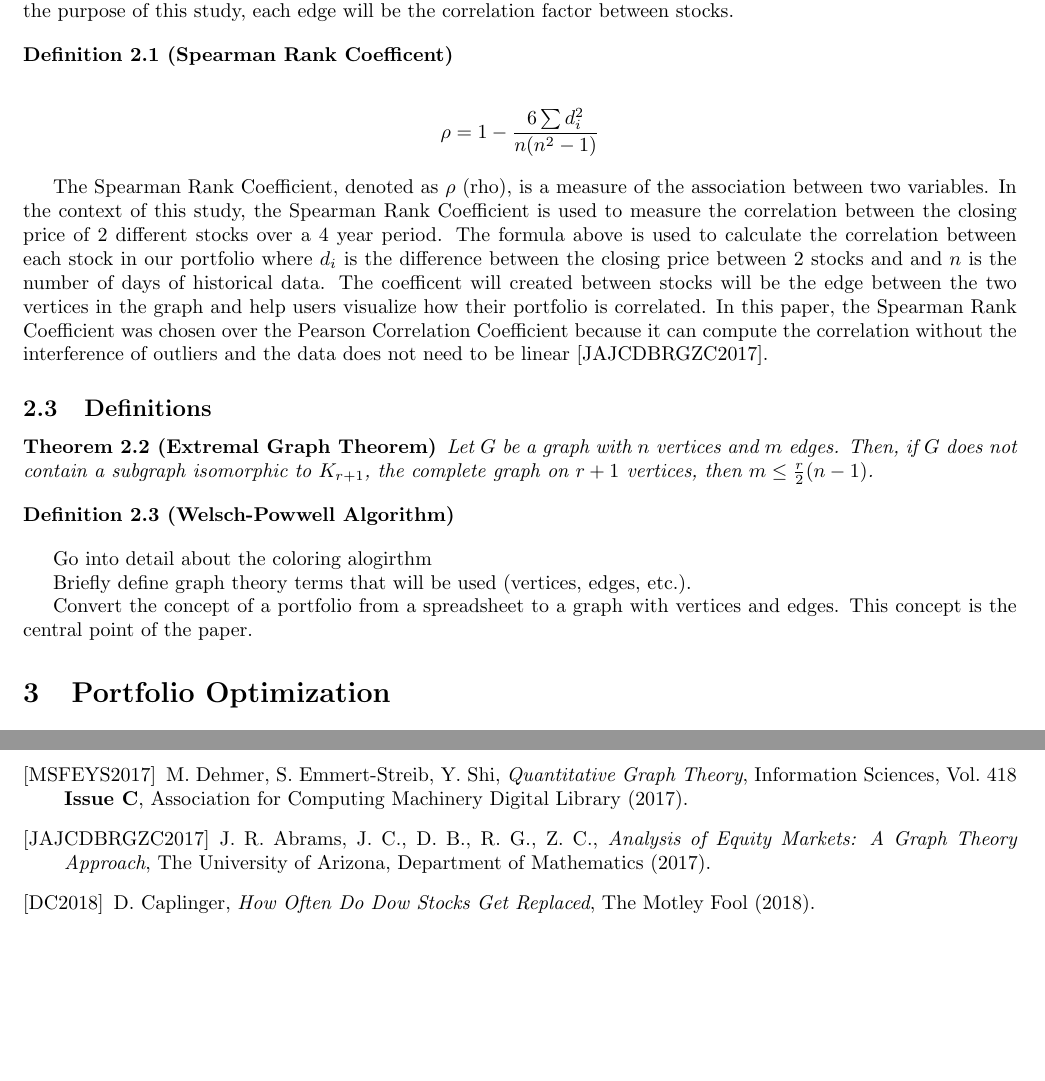
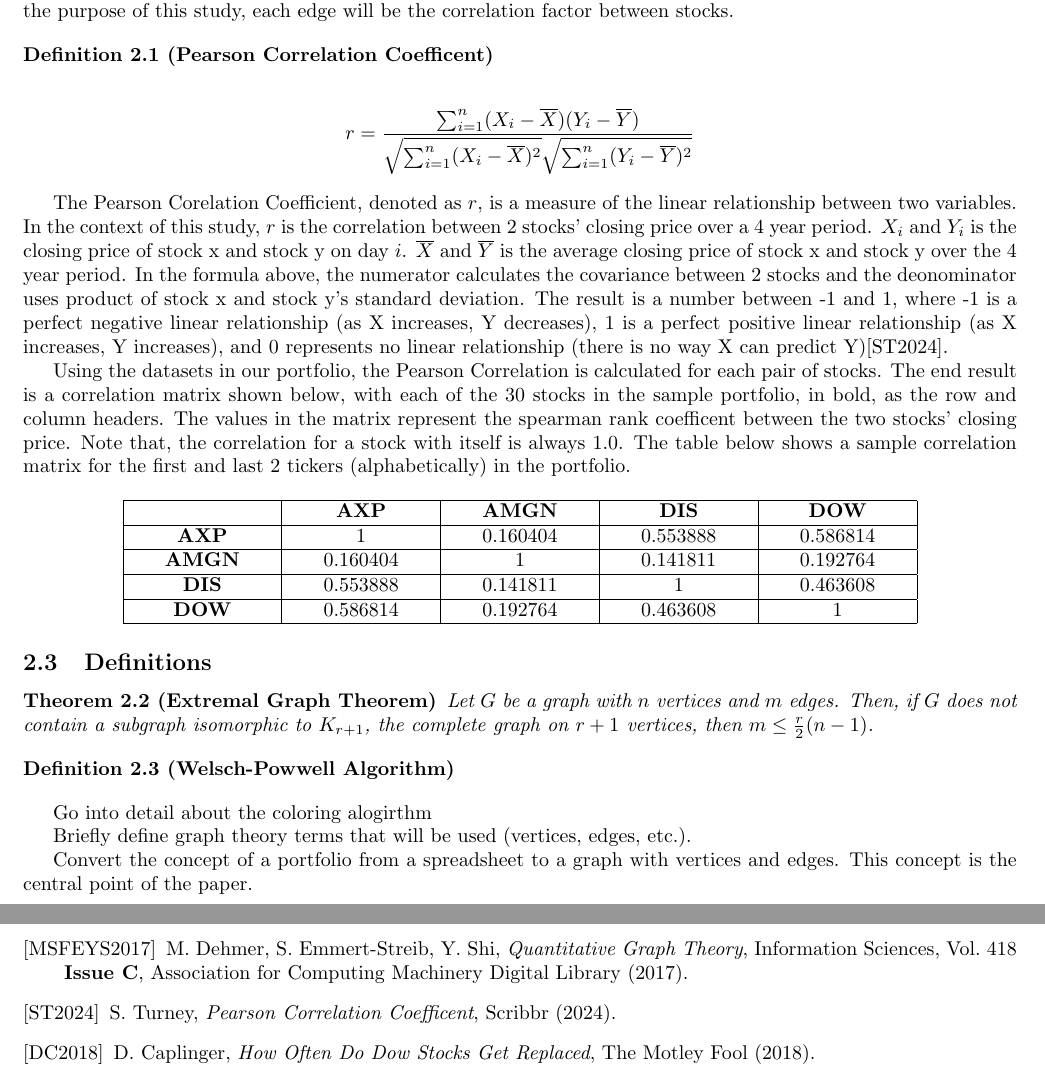
Before and after one commit to BlakeMarterella/quantitative-graph-theory-visualizer, a LaTeX document (final_paper/main.tex): two parts of pages 3 and 5 of 6 before the commit and two parts of pages 3 and 5 of 7 after it, joined at a grey line, cut so that both start at the same text, the shorter picture padded with empty space. Compiled offline with pdfLaTeX.

Commit message:
Finish Pearson Correlation Coefficent Section

```diff
--- a/final_paper/main.tex
+++ b/final_paper/main.tex
@@ -4,9 +4,11 @@
 \usepackage{hyperref}
 \usepackage{tikz}
 \usepackage{caption}
+\usepackage{tabularx}
 \usepackage{subcaption}
 \usepackage{bookmark}
 \usepackage{listings}
+\usepackage[toc,page]{appendix}
 \newtheorem{theorem}{Theorem}[section]
 \newtheorem{lemma}[theorem]{Lemma}
 \newtheorem{proposition}[theorem]{Proposition}
@@ -80,15 +82,38 @@ To enforce the concepts introduced in the paper, we will simulate a sample stock
 
 Before exploring underlying patterns in the datasets and applying quantitative graph theory, it is important to understand how a graph can be constructed to represent our portfolio. Each stock within our portfolio will be represented as a vertex and the relationship between each stock will be represented as an edge. This edges can be drawn using many different relationships depending on what your graph is attempting to convey, such as: edges connecting companies in the same sector, edges connecting companies with similar market capitalization, etc. For the purpose of this study, each edge will be the correlation factor between stocks.
 
-% Spearman Rank Coefficent
-\begin{definition}[Spearman Rank Coefficent]
+% Pearson Correlation Coefficent
+\begin{definition}[Pearson Correlation Coefficent]
 \end{definition}
 
 \[
-\rho = 1 - \frac{6 \sum d_i^2}{n(n^2-1)}
+r = \frac{\sum_{i=1}^n (X_i - \overline{X})(Y_i - \overline{Y})}{\sqrt{\sum_{i=1}^n (X_i - \overline{X})^2} \sqrt{\sum_{i=1}^n (Y_i - \overline{Y})^2}}
 \]
 
-The Spearman Rank Coefficient, denoted as $\rho$ (rho), is a measure of the association between two variables. In the context of this study, the Spearman Rank Coefficient is used to measure the correlation between the closing price of 2 different stocks over a 4 year period. The formula above is used to calculate the correlation between each stock in our portfolio where $d_i$ is the difference between the closing price between 2 stocks and and $n$ is the number of days of historical data. The coefficent will created between stocks will be the edge between the two vertices in the graph and help users visualize how their portfolio is correlated. In this paper, the Spearman Rank Coefficient was chosen over the Pearson Correlation Coefficient because it can compute the correlation without the interference of outliers and the data does not need to be linear [JAJCDBRGZC2017].
+The Pearson Corelation Coefficient, denoted as $r$, is a measure of the linear relationship between two variables. In the context of this study, $r$ is the correlation between 2 stocks' closing price over a 4 year period. $X_i$ and $Y_i$ is the closing price of stock x and stock y on day $i$. $\overline{X}$ and $\overline{Y}$ is the average closing price of stock x and stock y over the 4 year period. In the formula above, the numerator calculates the covariance between 2 stocks and the deonominator uses product of stock x and stock y's standard deviation. The result is a number between -1 and 1, where -1 is a perfect negative linear relationship (as X increases, Y decreases), 1 is a perfect positive linear relationship (as X increases, Y increases), and 0 represents no linear relationship (there is no way X can predict Y)[ST2024].
+
+Using the datasets in our portfolio, the Pearson Correlation is calculated for each pair of stocks. The end result is a correlation matrix shown below, with each of the 30 stocks in the sample portfolio, in bold, as the row and column headers. The values in the matrix represent the spearman rank coefficent between the two stocks' closing price. Note that, the correlation for a stock with itself is always 1.0. The table below shows a sample correlation matrix for the first and last 2 tickers (alphabetically) in the portfolio.
+
+\begin{center}
+\begin{tabularx}{0.8\textwidth}{
+    | >{\centering\arraybackslash}X
+    | >{\centering\arraybackslash}X
+    | >{\centering\arraybackslash}X
+    | >{\centering\arraybackslash}X
+    | >{\centering\arraybackslash}X | }
+      \hline
+       & \bf{AXP} & \bf{AMGN} & \bf{DIS} & \bf{DOW} \\
+      \hline
+      \bf{AXP} & 1 & 0.160404 & 0.553888 & 0.586814 \\
+      \hline
+      \bf{AMGN} & 0.160404 & 1 & 0.141811 & 0.192764 \\
+      \hline
+      \bf{DIS} & 0.553888 & 0.141811 & 1 & 0.463608 \\
+      \hline
+      \bf{DOW} & 0.586814 & 0.192764 & 0.463608 & 1 \\
+      \hline
+\end{tabularx}
+\end{center}
 
 \subsection{Definitions}
 
@@ -205,9 +230,12 @@ Correlation Graphs for Portfolio Holdings
     % https://dl.acm.org/doi/abs/10.1016/j.ins.2017.08.009
     \bibitem[MSFEYS2017]{Z}
     M. Dehmer, S. Emmert-Streib, Y. Shi, \emph{Quantitative Graph Theory}, Information Sciences, Vol. 418 \textbf{Issue C}, Association for Computing Machinery Digital Library (2017).
+    % https://www.scribbr.com/statistics/pearson-correlation-coefficient/
+    \bibitem[ST2024]{Z}
+    S. Turney, \emph{Pearson Correlation Coefficent}, Scribbr (2024).
     % https://evoq-eval.siam.org/Portals/0/Publications/SIURO/Volume%2010/Analysis_Equity_Markets_A_Graph_Theory_Approach.pdf
-    \bibitem[JAJCDBRGZC2017]{Z}
-    J. R. Abrams, J. C., D. B., R. G., Z. C., \emph{Analysis of Equity Markets: A Graph Theory Approach}, The University of Arizona, Department of Mathematics (2017).
+    % \bibitem[JAJCDBRGZC2017]{Z}
+    % J. R. Abrams, J. C., D. B., R. G., Z. C., \emph{Analysis of Equity Markets: A Graph Theory Approach}, The University of Arizona, Department of Mathematics (2017).
     % https://www.fool.com/investing/2018/07/23/a-foolish-take-how-often-do-dow-stocks-get-replace.aspx
     \bibitem[DC2018]{Z}
     D. Caplinger, \emph{How Often Do Dow Stocks Get Replaced}, The Motley Fool (2018).
```
Also changed, not shown: final_paper/main.pdf, final_paper/main.tex (7 more changed lines), 5 other files. Lines whose indentation alone changed are shown as unchanged.
